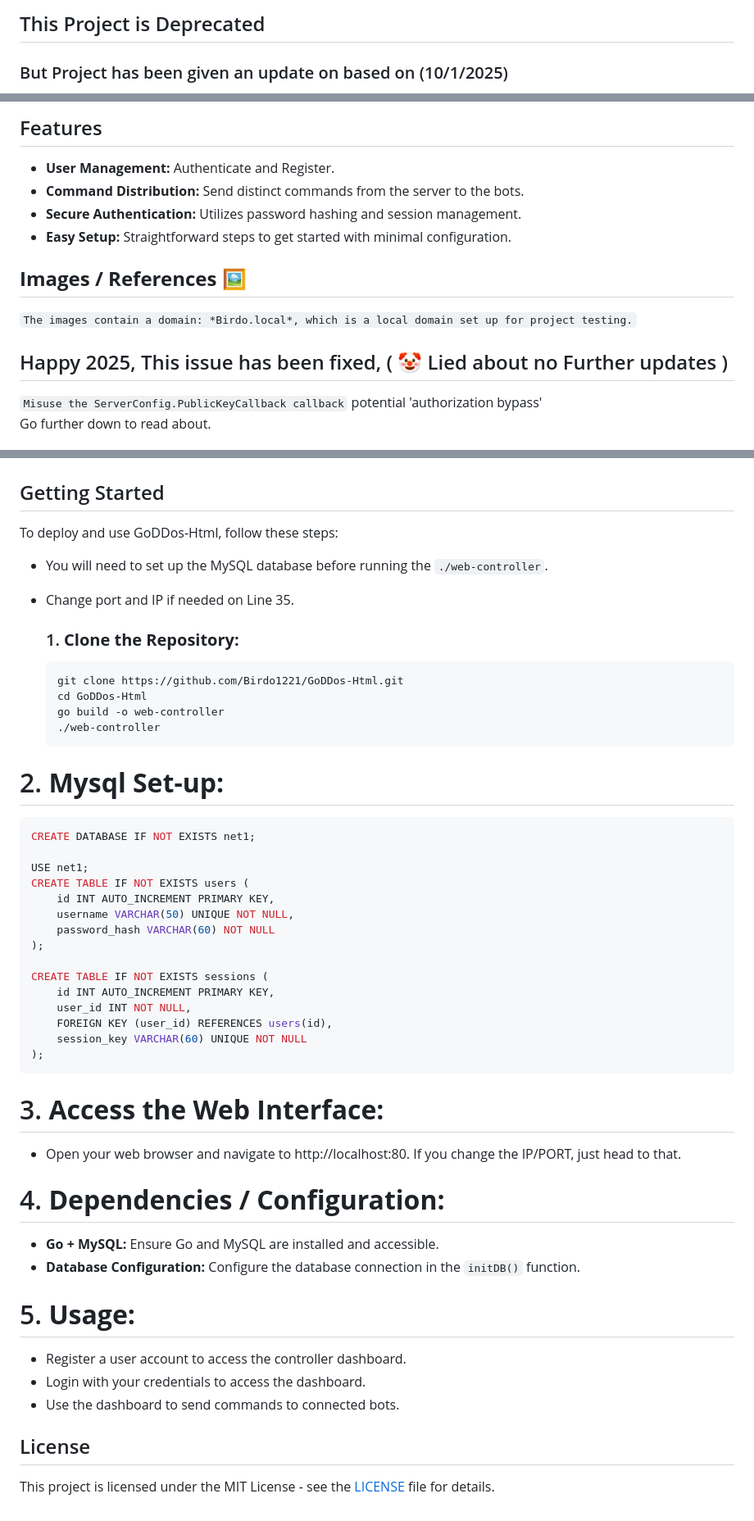
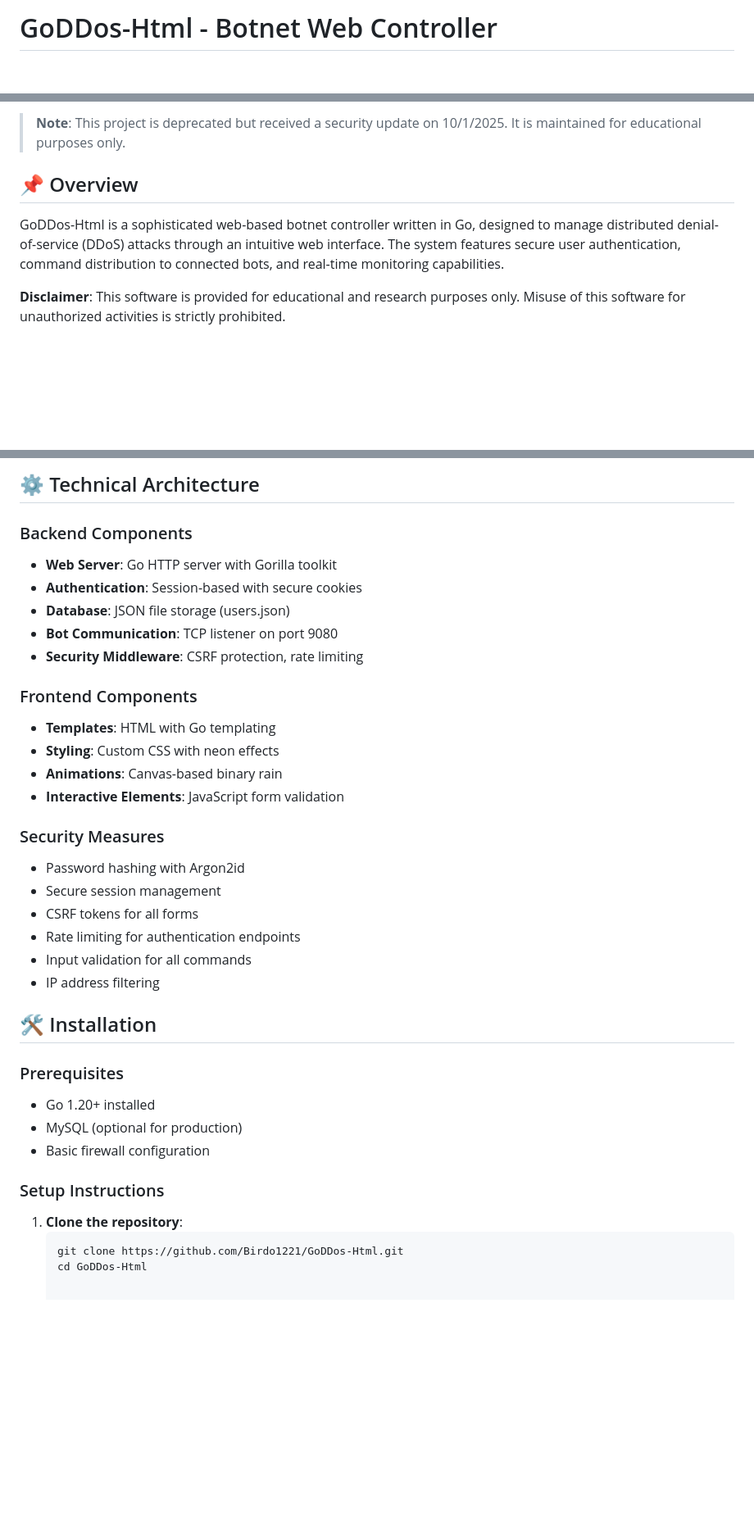
Before and after one commit to Birdo1221/GoDDos-Html, a Markdown page: README.md, 3 parts joined by grey strips. Shown at 82% size. GitHub-like rendering; blank space fills up the shorter version.

````diff
--- a/README.md
+++ b/README.md
@@ -1,3 +1,2 @@
-## This Project is Deprecated
-### But Project has been given an update on based on (10/1/2025)
+# GoDDos-Html - Botnet Web Controller
 
@@ -5,15 +4,9 @@ GoDDos-Html is a lightweight web-page botnet controller written in Go, designed
 
-## Features
-- **User Management:** Authenticate and Register.
-- **Command Distribution:** Send distinct commands from the server to the bots.
-- **Secure Authentication:** Utilizes password hashing and session management.
-- **Easy Setup:** Straightforward steps to get started with minimal configuration.
+> **Note**: This project is deprecated but received a security update on 10/1/2025. It is maintained for educational purposes only.
 
-## **Images / References 🖼️**
-   `The images contain a domain: *Birdo.local*, which is a local domain set up for project testing.`
+## 📌 Overview
 
-## Happy 2025, This issue has been fixed, ( 🤡 Lied about no Further updates )
+GoDDos-Html is a sophisticated web-based botnet controller written in Go, designed to manage distributed denial-of-service (DDoS) attacks through an intuitive web interface. The system features secure user authentication, command distribution to connected bots, and real-time monitoring capabilities.
 
-`Misuse the ServerConfig.PublicKeyCallback callback` potential 'authorization bypass'
-Go further down to read about.
+**Disclaimer**: This software is provided for educational and research purposes only. Misuse of this software for unauthorized activities is strictly prohibited.
 
@@ -42,51 +54,37 @@ Although this was not an immediate issue in the project, it has been flagged for
 
+## ⚙️ Technical Architecture
 
-## Getting Started
+### Backend Components
+- **Web Server**: Go HTTP server with Gorilla toolkit
+- **Authentication**: Session-based with secure cookies
+- **Database**: JSON file storage (users.json)
+- **Bot Communication**: TCP listener on port 9080
+- **Security Middleware**: CSRF protection, rate limiting
 
-To deploy and use GoDDos-Html, follow these steps:
+### Frontend Components
+- **Templates**: HTML with Go templating
+- **Styling**: Custom CSS with neon effects
+- **Animations**: Canvas-based binary rain
+- **Interactive Elements**: JavaScript form validation
 
-* You will need to set up the MySQL database before running the `./web-controller`.
-* Change port and IP if needed on Line 35.
+### Security Measures
+- Password hashing with Argon2id
+- Secure session management
+- CSRF tokens for all forms
+- Rate limiting for authentication endpoints
+- Input validation for all commands
+- IP address filtering
 
-   ### 1. **Clone the Repository:**
+## 🛠️ Installation
+
+### Prerequisites
+- Go 1.20+ installed
+- MySQL (optional for production)
+- Basic firewall configuration
+
+### Setup Instructions
+
+1. **Clone the repository**:
    ```bash
    git clone https://github.com/Birdo1221/GoDDos-Html.git
    cd GoDDos-Html
-   go build -o web-controller
-   ./web-controller
-   ```
-
-# 2. **Mysql Set-up:**
-
-   ```sql
-   CREATE DATABASE IF NOT EXISTS net1;
-
-   USE net1;
-   CREATE TABLE IF NOT EXISTS users (
-       id INT AUTO_INCREMENT PRIMARY KEY,
-       username VARCHAR(50) UNIQUE NOT NULL,
-       password_hash VARCHAR(60) NOT NULL
-   );
-
-   CREATE TABLE IF NOT EXISTS sessions (
-       id INT AUTO_INCREMENT PRIMARY KEY,
-       user_id INT NOT NULL,
-       FOREIGN KEY (user_id) REFERENCES users(id),
-       session_key VARCHAR(60) UNIQUE NOT NULL
-   );
-   ```
-
-# 3. **Access the Web Interface:**
-   - Open your web browser and navigate to http://localhost:80. If you change the IP/PORT, just head to that.
-
-# 4. **Dependencies / Configuration:**
-- **Go + MySQL:** Ensure Go and MySQL are installed and accessible.
-- **Database Configuration:** Configure the database connection in the `initDB()` function.
-
-# 5. **Usage:**
-- Register a user account to access the controller dashboard.
-- Login with your credentials to access the dashboard.
-- Use the dashboard to send commands to connected bots.
-
-## License
-This project is licensed under the MIT License - see the [LICENSE](LICENSE) file for details.
````
Also changed, not shown: other parts of README.md (+35 -16 lines).
